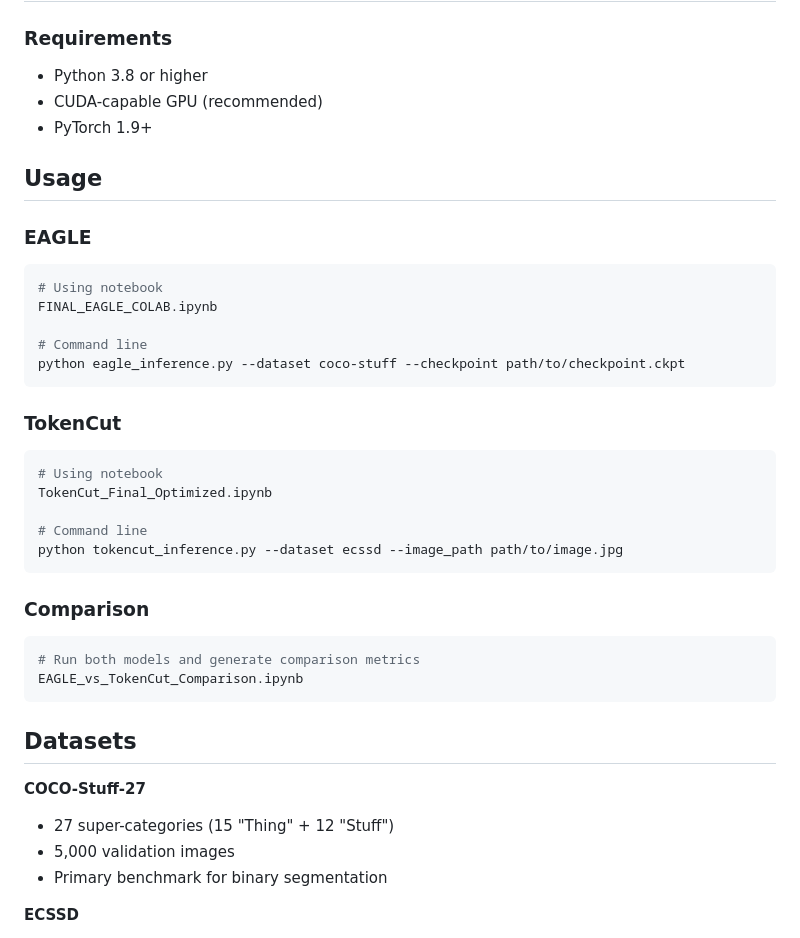
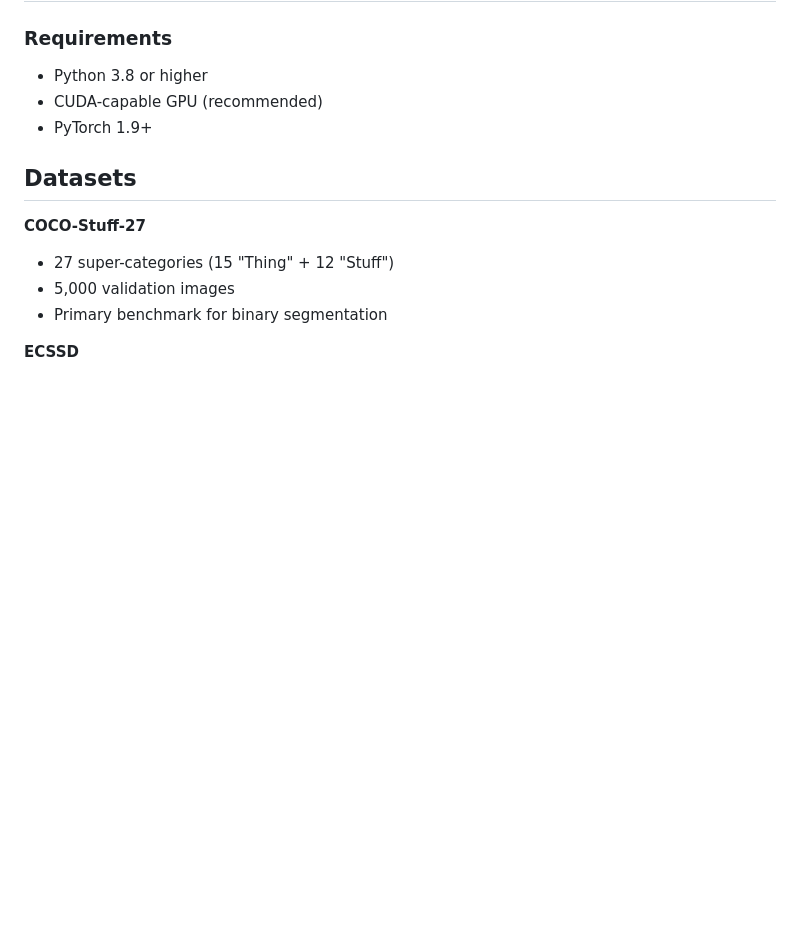
Before and after one commit to AryamanSriva/Unsupervised-Image-Segmentation-and-Denoising, a Markdown page: README.md, the part around the change. GitHub-like rendering; blank space fills up the shorter version.

````diff
--- a/README.md
+++ b/README.md
@@ -57,35 +57,6 @@ This repository contains implementations and evaluations of two distinct approac
 - Python 3.8 or higher
 - CUDA-capable GPU (recommended)
 - PyTorch 1.9+
-
-## Usage
-
-### EAGLE
-
-```python
-# Using notebook
-FINAL_EAGLE_COLAB.ipynb
-
-# Command line
-python eagle_inference.py --dataset coco-stuff --checkpoint path/to/checkpoint.ckpt
-```
-
-### TokenCut
-
-```python
-# Using notebook
-TokenCut_Final_Optimized.ipynb
-
-# Command line
-python tokencut_inference.py --dataset ecssd --image_path path/to/image.jpg
-```
-
-### Comparison
-
-```python
-# Run both models and generate comparison metrics
-EAGLE_vs_TokenCut_Comparison.ipynb
-```
 
 ## Datasets
 
````
